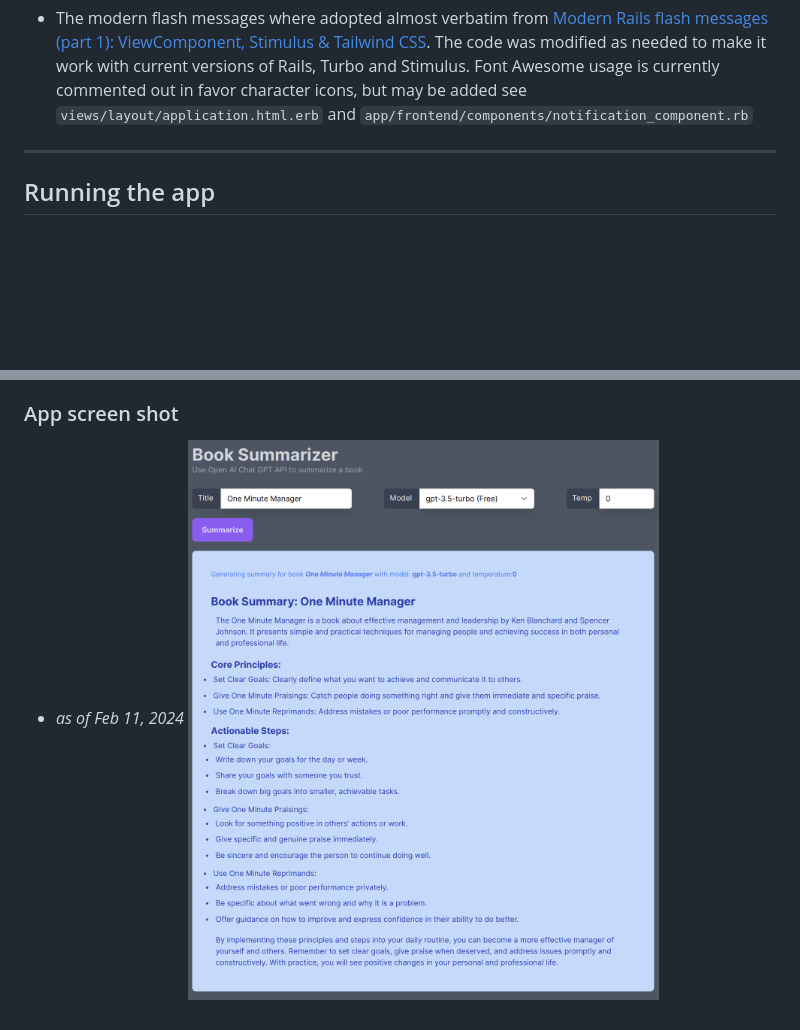
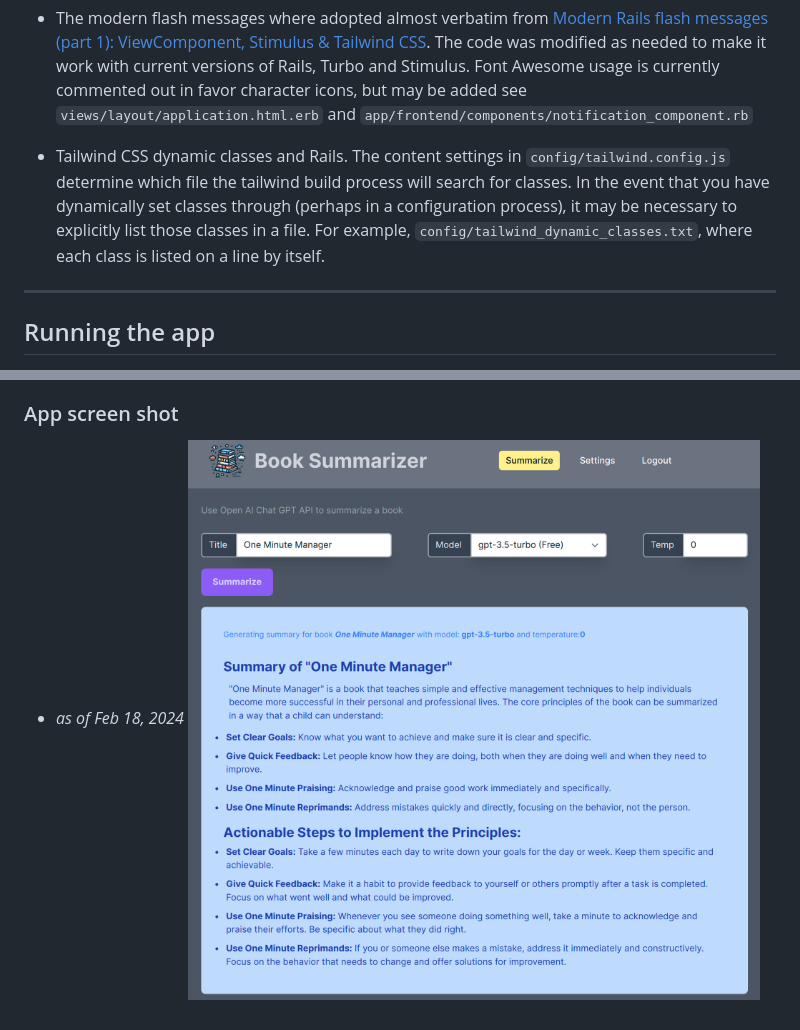
Before and after one commit to rlogwood/book_summary, a Markdown page: README.md, 2 parts joined by grey strips. GitHub-like rendering; pictures changed too: docs/BookSummarizerScreenShot.png; blank space fills up the shorter version.

Commit message:
remove dead code, clean up custom tailwind class utility and comment it's use, update readme and app screenshot

```diff
--- a/README.md
+++ b/README.md
@@ -31,7 +31,11 @@
   see `views/layout/application.html.erb` and `app/frontend/components/notification_component.rb`
 
 
-
+- Tailwind CSS dynamic classes and Rails.
+The content settings in `config/tailwind.config.js` determine which file the tailwind build process
+will search for classes. In the event that you have dynamically set classes through (perhaps in a
+configuration process), it may be necessary to explicitly list those classes in a file. For example,
+`config/tailwind_dynamic_classes.txt`, where each class is listed on a line by itself.
 
 * * *
 
@@ -59,5 +63,5 @@
 - Allow Prompts to be created, saved and reused
 
 ### App screen shot
-- _as of Feb 11, 2024_
+- _as of Feb 18, 2024_
 ![Book Summarizer](docs/BookSummarizerScreenShot.png)
```
Also changed, not shown: 9 other files.
